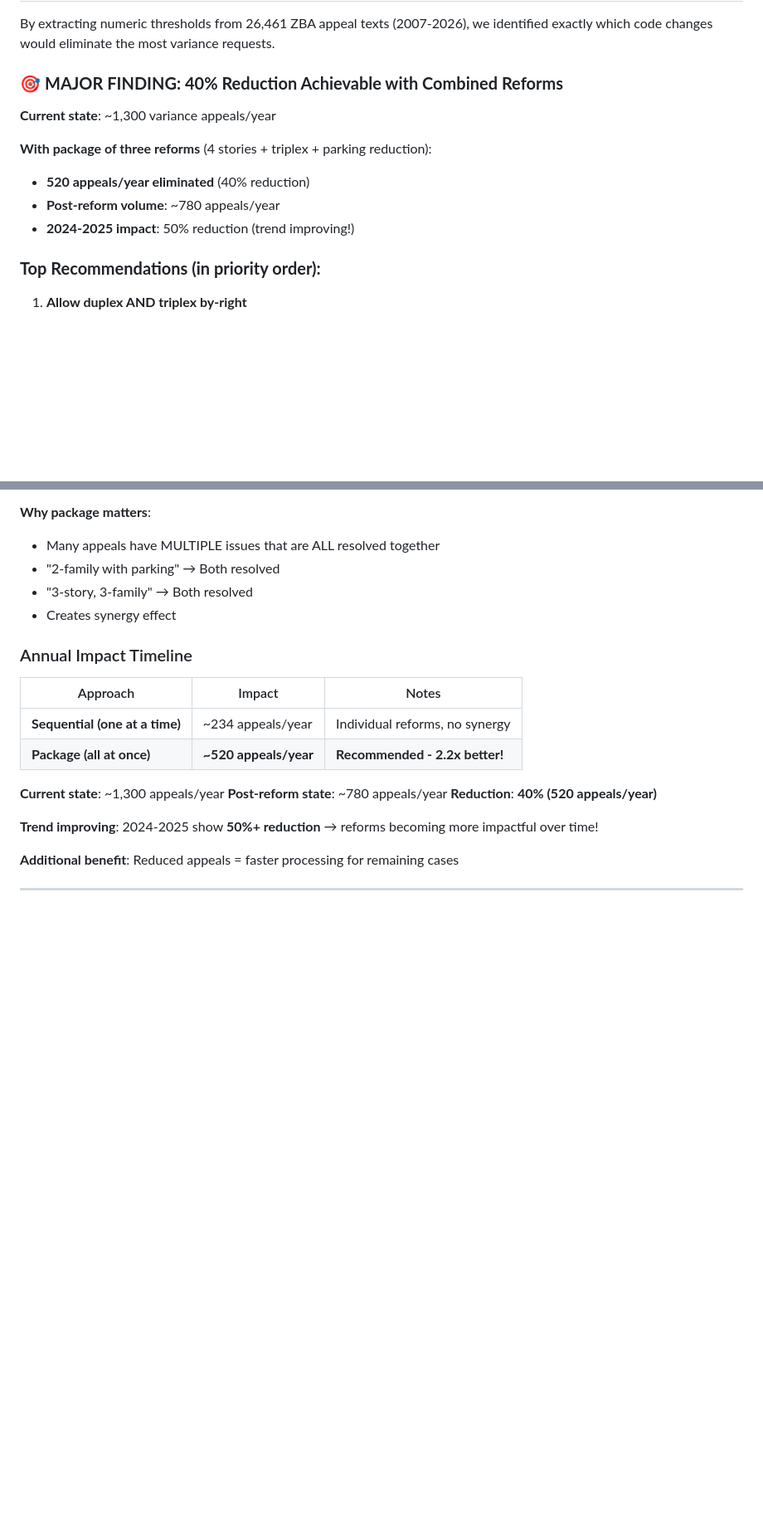
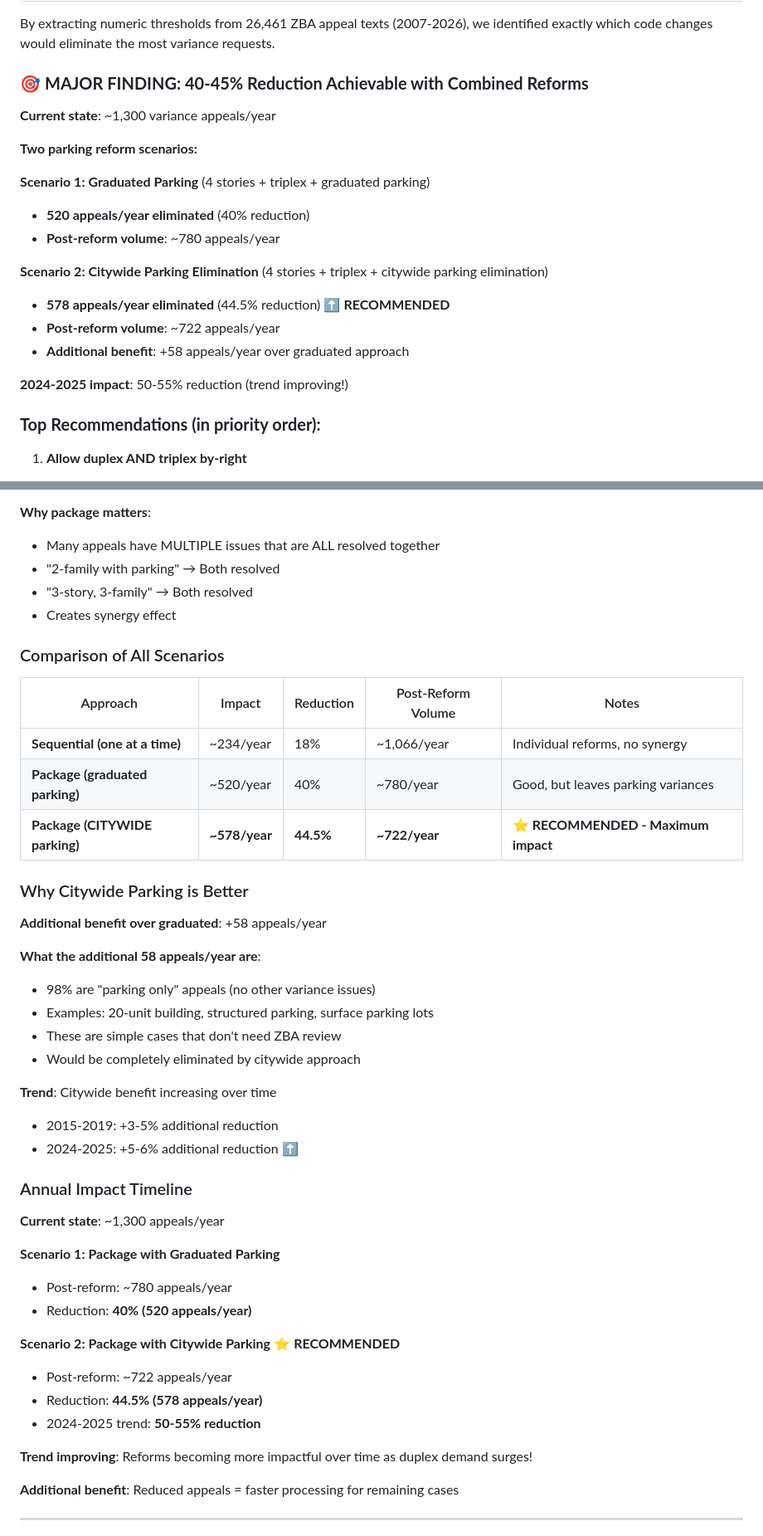
Before and after one commit to jongeeting/philly_zba_api, a Markdown page: THRESHOLD_ANALYSIS_SUMMARY.md, 2 parts joined by grey strips. Shown at 83% size. Drawn GitHub-style; blank space fills up the shorter version.

```diff
--- a/THRESHOLD_ANALYSIS_SUMMARY.md
+++ b/THRESHOLD_ANALYSIS_SUMMARY.md
@@ -4,14 +4,22 @@
 
 By extracting numeric thresholds from 26,461 ZBA appeal texts (2007-2026), we identified exactly which code changes would eliminate the most variance requests.
 
-### 🎯 **MAJOR FINDING: 40% Reduction Achievable with Combined Reforms**
+### 🎯 **MAJOR FINDING: 40-45% Reduction Achievable with Combined Reforms**
 
 **Current state**: ~1,300 variance appeals/year
 
-**With package of three reforms** (4 stories + triplex + parking reduction):
+**Two parking reform scenarios:**
+
+**Scenario 1: Graduated Parking** (4 stories + triplex + graduated parking)
 - **520 appeals/year eliminated** (40% reduction)
 - **Post-reform volume**: ~780 appeals/year
-- **2024-2025 impact**: 50% reduction (trend improving!)
+
+**Scenario 2: Citywide Parking Elimination** (4 stories + triplex + citywide parking elimination)
+- **578 appeals/year eliminated** (44.5% reduction) ⬆️ **RECOMMENDED**
+- **Post-reform volume**: ~722 appeals/year
+- **Additional benefit**: +58 appeals/year over graduated approach
+
+**2024-2025 impact**: 50-55% reduction (trend improving!)
 
 ### **Top Recommendations (in priority order):**
 
@@ -436,18 +516,42 @@ The priority order has changed based on discovering which reforms have the highe
 - "3-story, 3-family" → Both resolved
 - Creates synergy effect
 
+### Comparison of All Scenarios
+
+| Approach | Impact | Reduction | Post-Reform Volume | Notes |
+|----------|--------|-----------|-------------------|-------|
+| **Sequential (one at a time)** | ~234/year | 18% | ~1,066/year | Individual reforms, no synergy |
+| **Package (graduated parking)** | ~520/year | 40% | ~780/year | Good, but leaves parking variances |
+| **Package (CITYWIDE parking)** | **~578/year** | **44.5%** | **~722/year** | **⭐ RECOMMENDED - Maximum impact** |
+
+### Why Citywide Parking is Better
+
+**Additional benefit over graduated**: +58 appeals/year
+
+**What the additional 58 appeals/year are**:
+- 98% are "parking only" appeals (no other variance issues)
+- Examples: 20-unit building, structured parking, surface parking lots
+- These are simple cases that don't need ZBA review
+- Would be completely eliminated by citywide approach
+
+**Trend**: Citywide benefit increasing over time
+- 2015-2019: +3-5% additional reduction
+- 2024-2025: +5-6% additional reduction ⬆️
+
 ### Annual Impact Timeline
 
-| Approach | Impact | Notes |
-|----------|--------|-------|
-| **Sequential (one at a time)** | ~234 appeals/year | Individual reforms, no synergy |
-| **Package (all at once)** | **~520 appeals/year** | **Recommended - 2.2x better!** |
+**Current state**: ~1,300 appeals/year
 
-**Current state**: ~1,300 appeals/year
-**Post-reform state**: ~780 appeals/year
-**Reduction**: **40% (520 appeals/year)**
+**Scenario 1: Package with Graduated Parking**
+- Post-reform: ~780 appeals/year
+- Reduction: **40% (520 appeals/year)**
 
-**Trend improving**: 2024-2025 show **50%+ reduction** → reforms becoming more impactful over time!
+**Scenario 2: Package with Citywide Parking** ⭐ **RECOMMENDED**
+- Post-reform: ~722 appeals/year
+- Reduction: **44.5% (578 appeals/year)**
+- 2024-2025 trend: **50-55% reduction**
+
+**Trend improving**: Reforms becoming more impactful over time as duplex demand surges!
 
 **Additional benefit**: Reduced appeals = faster processing for remaining cases
 
```
Also changed, not shown: other parts of THRESHOLD_ANALYSIS_SUMMARY.md (+92 -20 lines).
